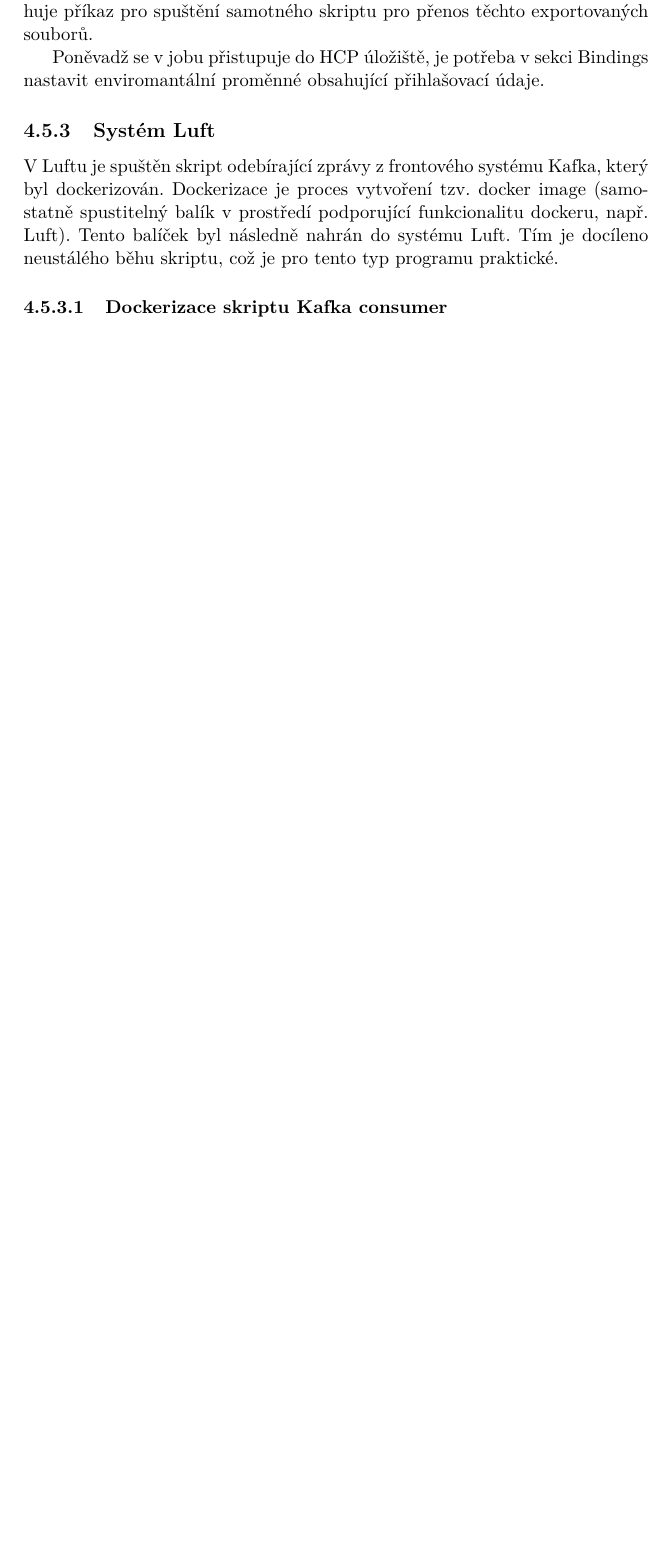
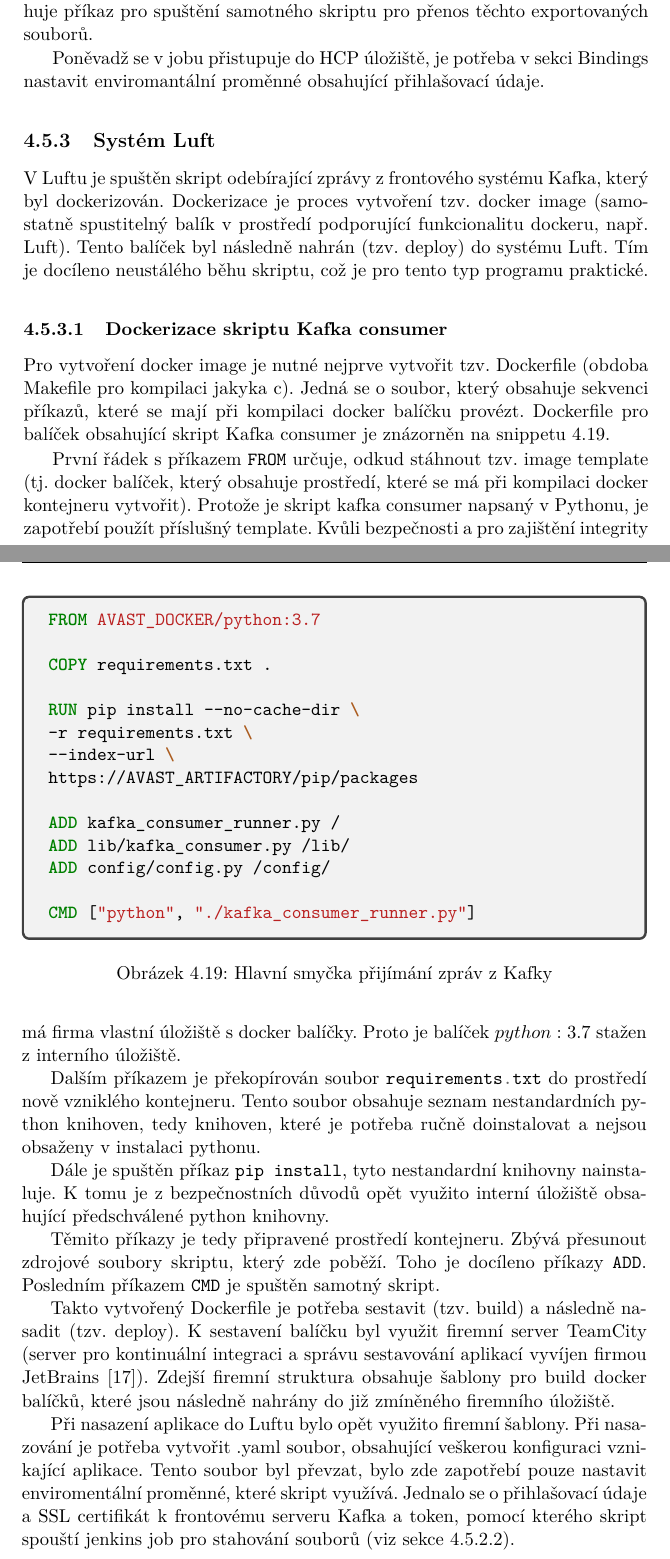
Before and after one commit to MickyMickyMike/Thesis_report, a LaTeX thesis (thesis.tex): part of page 46 of 55 before the commit and two parts of pages 46 and 47 of 57 after it, the two joined at a grey line, cut so that both start at the same text, the shorter picture padded with empty space. Compiled offline with pdfLaTeX; a missing bibliography style is replaced by a similar one.

Commit message:
Add section about luft

```diff
--- a/thesis.tex
+++ b/thesis.tex
@@ -811,13 +811,45 @@ Poněvadž se v jobu přistupuje do HCP úložiště, je potřeba v sekci Bindin
 
 
 \subsection{Systém Luft}\label{sec:luft}
-V Luftu je spuštěn skript odebírající zprávy z frontového systému Kafka, který byl dockerizován. Dockerizace je proces vytvoření tzv. docker image (samostatně spustitelný balík v prostředí podporující funkcionalitu dockeru, např. Luft). Tento balíček byl následně nahrán do systému Luft. Tím je docíleno neustálého běhu skriptu, což je pro tento typ programu praktické.
+V Luftu je spuštěn skript odebírající zprávy z frontového systému Kafka, který byl dockerizován. Dockerizace je proces vytvoření tzv. docker image (samostatně spustitelný balík v prostředí podporující funkcionalitu dockeru, např. Luft). Tento balíček byl následně nahrán (tzv. deploy) do systému Luft. Tím je docíleno neustálého běhu skriptu, což je pro tento typ programu praktické.
 
 
 
 \subsubsection{Dockerizace skriptu Kafka consumer}
+Pro vytvoření docker image je nutné nejprve vytvořit tzv. Dockerfile (obdoba Makefile pro kompilaci jakyka c). Jedná se o soubor, který obsahuje sekvenci příkazů, které se mají při kompilaci docker balíčku provézt. Dockerfile pro balíček obsahující skript Kafka consumer je znázorněn na snippetu \ref{snip:docker}.
 
+\begin{figure}[h]
+	\begin{minted}{Docker}
+FROM AVAST_DOCKER/python:3.7
 
+COPY requirements.txt .
+
+RUN pip install --no-cache-dir \
+-r requirements.txt \
+--index-url \
+https://AVAST_ARTIFACTORY/pip/packages
+
+ADD kafka_consumer_runner.py /
+ADD lib/kafka_consumer.py /lib/
+ADD config/config.py /config/
+
+CMD ["python", "./kafka_consumer_runner.py"]
+	\end{minted}
+	\caption{Hlavní smyčka přijímání zpráv z Kafky}
+	\label{snip:docker}
+\end{figure}
+
+První řádek s příkazem \mintinline{Python}{FROM} určuje, odkud stáhnout tzv. image template (tj. docker balíček, který obsahuje prostředí, které se má při kompilaci docker kontejneru vytvořit). Protože je skript kafka consumer napsaný v Pythonu, je zapotřebí použít příslušný template. Kvůli bezpečnosti a pro zajištění integrity má firma vlastní úložiště s docker balíčky. Proto je balíček $python:3.7$ stažen z interního úložiště.
+
+Dalším příkazem je překopírován soubor \mintinline{Python}{requirements.txt} do prostředí nově vzniklého kontejneru. Tento soubor obsahuje seznam nestandardních python knihoven, tedy knihoven, které je potřeba ručně doinstalovat a nejsou obsaženy v instalaci pythonu.
+
+Dále je spuštěn příkaz \mintinline{Python}{pip install}, tyto nestandardní knihovny nainstaluje. K tomu je z bezpečnostních důvodů opět využito interní úložiště obsahující předschválené python knihovny.
+
+Těmito příkazy je tedy připravené prostředí kontejneru. Zbývá přesunout zdrojové soubory skriptu, který zde poběží. Toho je docíleno příkazy \mintinline{Python}{ADD}. Posledním příkazem \mintinline{Python}{CMD} je spuštěn samotný skript.
+
+Takto vytvořený Dockerfile je potřeba sestavit (tzv. build) a následně nasadit (tzv. deploy). K sestavení balíčku byl využit firemní server TeamCity (server pro kontinuální integraci a správu sestavování aplikací vyvíjen firmou JetBrains \cite{teamcity}). Zdejší firemní struktura obsahuje šablony pro build docker balíčků, které jsou následně nahrány do již zmíněného firemního úložiště.
+
+Při nasazení aplikace do Luftu bylo opět využito firemní šablony. Při nasazování je potřeba vytvořit .yaml soubor, obsahující veškerou konfiguraci vznikající aplikace. Tento soubor byl převzat, bylo zde zapotřebí pouze nastavit enviromentální proměnné, které skript využívá. Jednalo se o přihlašovací údaje a SSL certifikát k frontovému serveru Kafka a token, pomocí kterého skript spouští jenkins job pro stahování souborů (viz sekce \ref{sec:jenkinsvirt}).
 
 
 
```
Also changed, not shown: thesis.pdf, thesis.tex (5 more changed lines).
